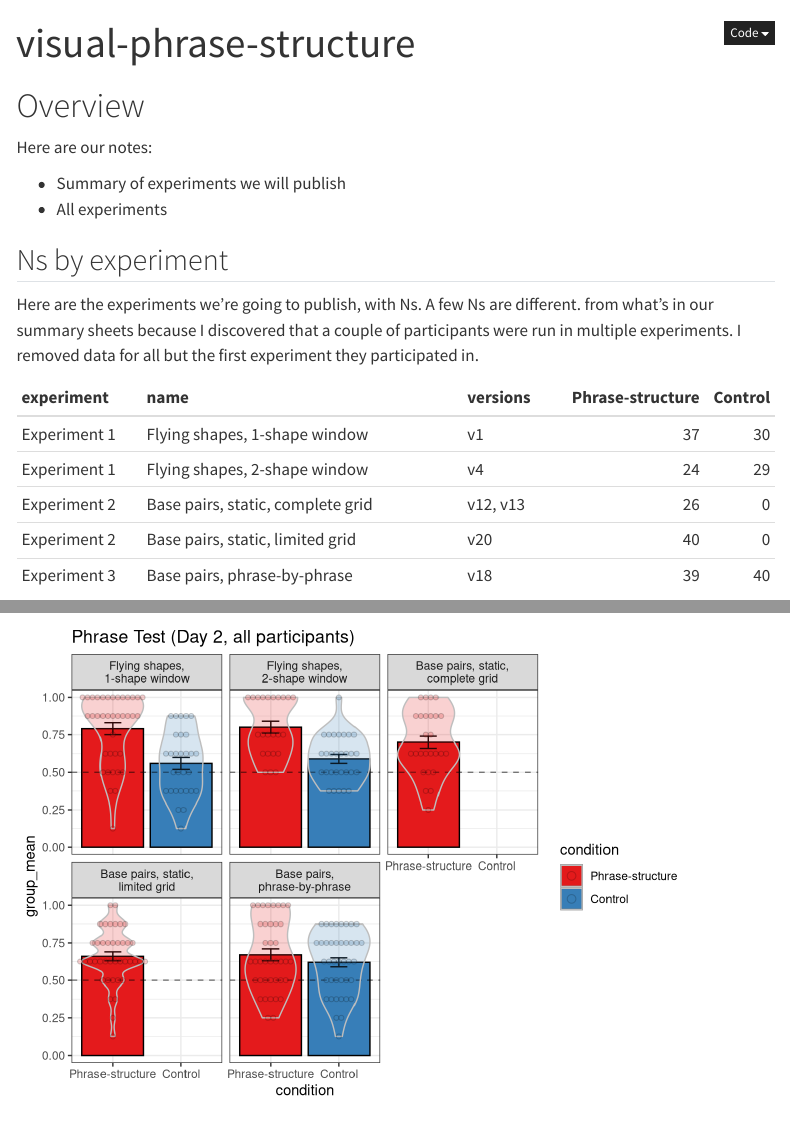
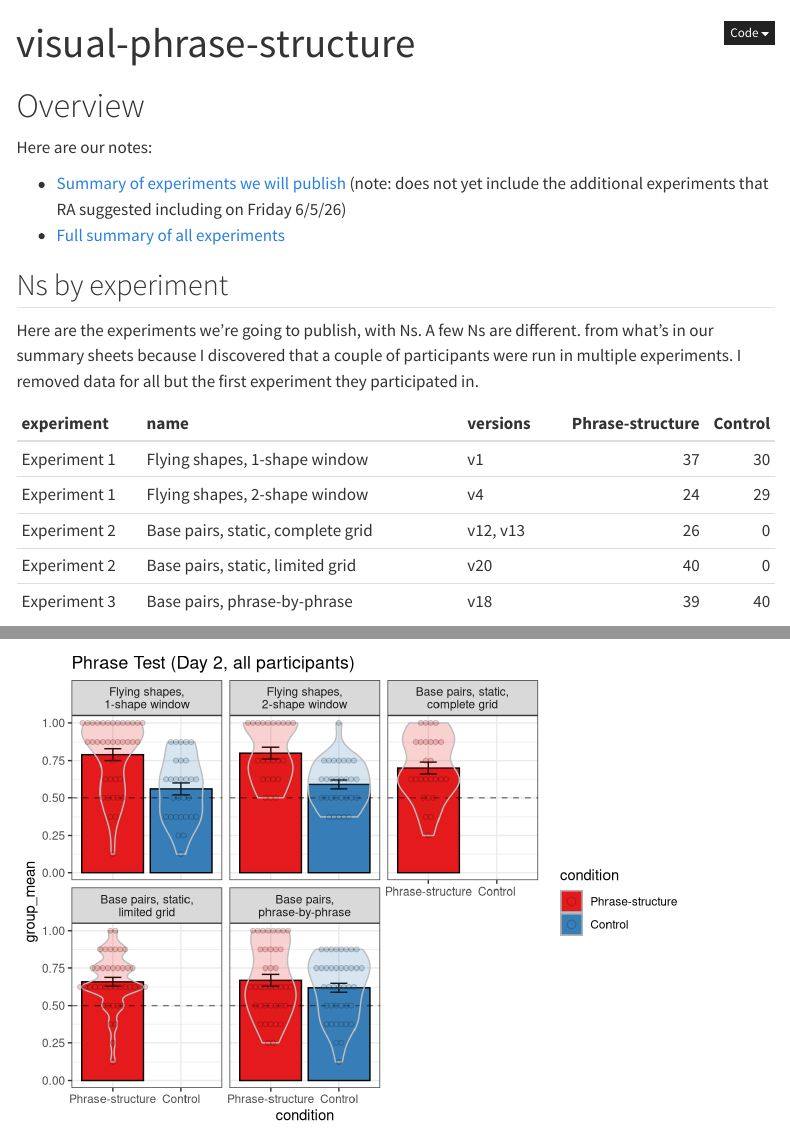
Before and after one commit to hrgetz/visual-phrase-structure, a Quarto document (index.qmd): the page in a window 1100 px wide, from its top, and a second part further down, joined at a grey line. Rendered offline with R 4.5, knitr and Pandoc in place of Quarto, with nearby package versions; menus at the side of the page are left out.

````diff
--- a/_quarto.yml
+++ b/_quarto.yml
@@ -8,6 +8,7 @@
 format:
   html:
     code-fold: true
+    downloads: [pdf]
     css: styles.css
     toc: true
 
--- a/index.qmd
+++ b/index.qmd
@@ -6,8 +6,8 @@
 
 Here are our notes:
 
--   Summary of experiments we will publish
--   All experiments
+-   [Summary of experiments we will publish](https://georgetown.app.box.com/integrations/googledss/openGoogleEditor?fileId=2258144541563&trackingId=3&csrfToken=cacda77a37e3707c80b2980459144cbe6237610b91ff725c6231d47c86642d87#) (note: does not yet include the additional experiments that RA suggested including on Friday 6/5/26)
+-   [Full summary of all experiments](https://docs.google.com/document/d/162QLIBBQVdeLherblKcRbrBdSM18KBoe/edit#heading=h.mvxyavvrd69v)
 
 ```{r, include=FALSE}
 library(tidyverse)
````
Also changed, not shown: .quarto/idx/index.qmd.json, docs/search.json, 2 other files.
